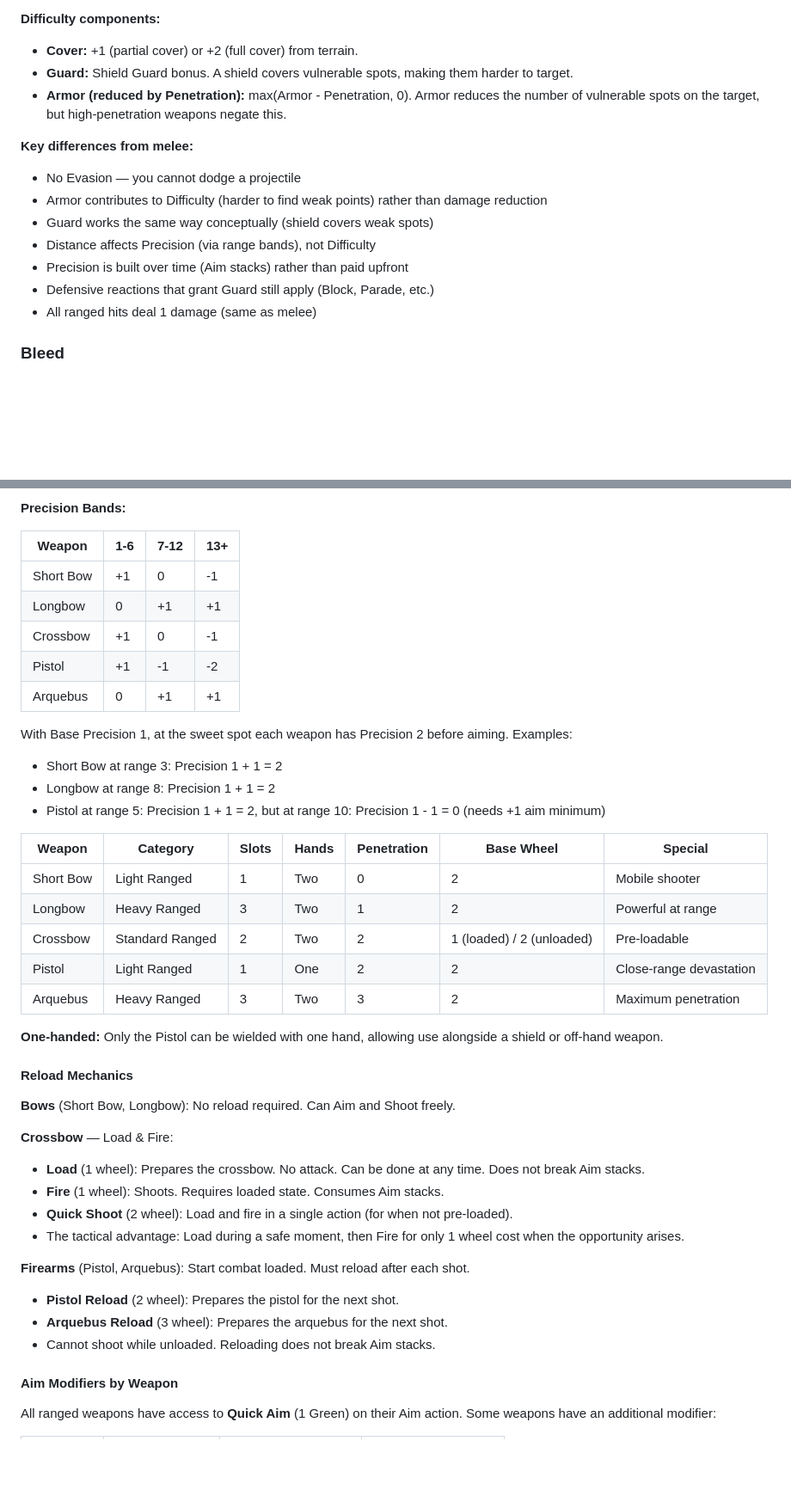
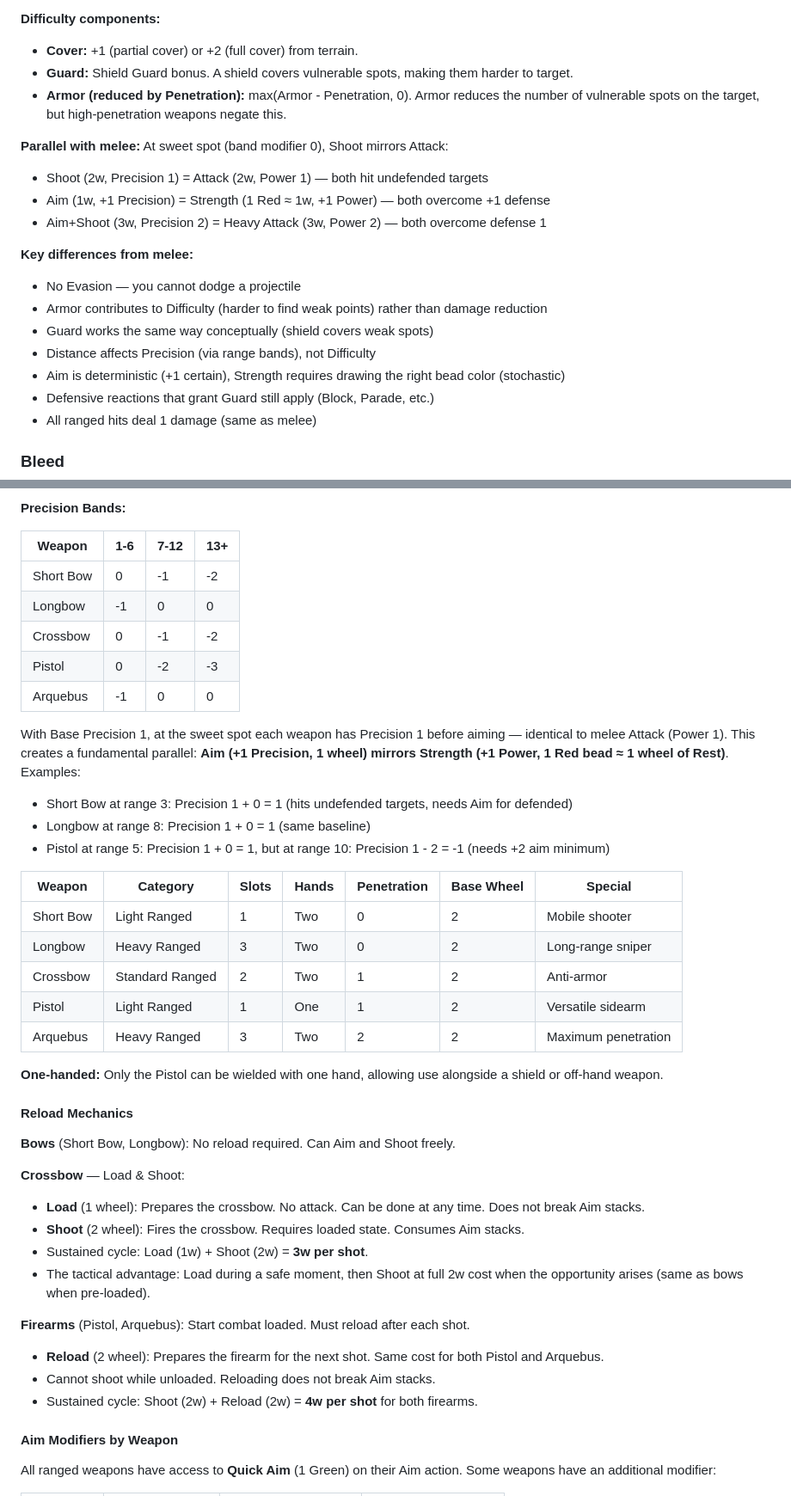
Before and after one commit to Dpothier/tabletop-workshop, a Markdown page: docs/PRD.md, 2 parts joined by grey strips. Shown at 86% size. Drawn GitHub-style; blank space fills up the shorter version.

Commit message:
docs: rebalance ranged combat — normalize precision bands, reduce penetration, unify firearms
- Precision bands shifted -1: sweet spot is now 0 (not +1), aligning
  ranged Shoot (Prec 1) with melee Attack (Power 1) at baseline
- Penetration reduced by 1 across all weapons: Longbow 0, Crossbow 1,
  Pistol 1, Arquebus 2
- Crossbow Shoot now costs 2w (was Fire 1w), sustained cycle = 3w
- Arquebus Reload reduced to 2w (was 3w), matching Pistol for uniform
  firearm reload cost; sustained cycle = 4w for both firearms
- Added explicit parallel documentation: Aim mirrors Strength, Shoot
  mirrors Attack in effective wheel-time cost

Co-Authored-By: Claude Opus 4.6 <noreply@anthropic.com>

```diff
--- a/docs/PRD.md
+++ b/docs/PRD.md
@@ -487,12 +487,17 @@ Modifiers can be combined on a single Aim action. Example: a Longbow wielder spe
 - **Guard:** Shield Guard bonus. A shield covers vulnerable spots, making them harder to target.
 - **Armor (reduced by Penetration):** max(Armor - Penetration, 0). Armor reduces the number of vulnerable spots on the target, but high-penetration weapons negate this.
 
+**Parallel with melee:** At sweet spot (band modifier 0), Shoot mirrors Attack:
+- Shoot (2w, Precision 1) = Attack (2w, Power 1) — both hit undefended targets
+- Aim (1w, +1 Precision) = Strength (1 Red ≈ 1w, +1 Power) — both overcome +1 defense
+- Aim+Shoot (3w, Precision 2) = Heavy Attack (3w, Power 2) — both overcome defense 1
+
 **Key differences from melee:**
 - No Evasion — you cannot dodge a projectile
 - Armor contributes to Difficulty (harder to find weak points) rather than damage reduction
 - Guard works the same way conceptually (shield covers weak spots)
 - Distance affects Precision (via range bands), not Difficulty
-- Precision is built over time (Aim stacks) rather than paid upfront
+- Aim is deterministic (+1 certain), Strength requires drawing the right bead color (stochastic)
 - Defensive reactions that grant Guard still apply (Block, Parade, etc.)
 - All ranged hits deal 1 damage (same as melee)
 
@@ -856,24 +861,24 @@ Ranged weapons use the Ranged Combat Resolution system (see Standard Terms). The
 
 | Weapon | 1-6 | 7-12 | 13+ |
 |--------|-----|------|-----|
-| Short Bow | +1 | 0 | -1 |
-| Longbow | 0 | +1 | +1 |
-| Crossbow | +1 | 0 | -1 |
-| Pistol | +1 | -1 | -2 |
-| Arquebus | 0 | +1 | +1 |
+| Short Bow | 0 | -1 | -2 |
+| Longbow | -1 | 0 | 0 |
+| Crossbow | 0 | -1 | -2 |
+| Pistol | 0 | -2 | -3 |
+| Arquebus | -1 | 0 | 0 |
 
-With Base Precision 1, at the sweet spot each weapon has Precision 2 before aiming. Examples:
-- Short Bow at range 3: Precision 1 + 1 = 2
-- Longbow at range 8: Precision 1 + 1 = 2
-- Pistol at range 5: Precision 1 + 1 = 2, but at range 10: Precision 1 - 1 = 0 (needs +1 aim minimum)
+With Base Precision 1, at the sweet spot each weapon has Precision 1 before aiming — identical to melee Attack (Power 1). This creates a fundamental parallel: **Aim (+1 Precision, 1 wheel) mirrors Strength (+1 Power, 1 Red bead ≈ 1 wheel of Rest)**. Examples:
+- Short Bow at range 3: Precision 1 + 0 = 1 (hits undefended targets, needs Aim for defended)
+- Longbow at range 8: Precision 1 + 0 = 1 (same baseline)
+- Pistol at range 5: Precision 1 + 0 = 1, but at range 10: Precision 1 - 2 = -1 (needs +2 aim minimum)
 
 | Weapon | Category | Slots | Hands | Penetration | Base Wheel | Special |
 |--------|----------|-------|-------|-------------|------------|---------|
 | Short Bow | Light Ranged | 1 | Two | 0 | 2 | Mobile shooter |
-| Longbow | Heavy Ranged | 3 | Two | 1 | 2 | Powerful at range |
-| Crossbow | Standard Ranged | 2 | Two | 2 | 1 (loaded) / 2 (unloaded) | Pre-loadable |
-| Pistol | Light Ranged | 1 | One | 2 | 2 | Close-range devastation |
-| Arquebus | Heavy Ranged | 3 | Two | 3 | 2 | Maximum penetration |
+| Longbow | Heavy Ranged | 3 | Two | 0 | 2 | Long-range sniper |
+| Crossbow | Standard Ranged | 2 | Two | 1 | 2 | Anti-armor |
+| Pistol | Light Ranged | 1 | One | 1 | 2 | Versatile sidearm |
+| Arquebus | Heavy Ranged | 3 | Two | 2 | 2 | Maximum penetration |
 
 **One-handed:** Only the Pistol can be wielded with one hand, allowing use alongside a shield or off-hand weapon.
 
@@ -881,16 +886,16 @@ With Base Precision 1, at the sweet spot each weapon has Precision 2 before aimi
 
 **Bows** (Short Bow, Longbow): No reload required. Can Aim and Shoot freely.
 
-**Crossbow** — Load & Fire:
+**Crossbow** — Load & Shoot:
 - **Load** (1 wheel): Prepares the crossbow. No attack. Can be done at any time. Does not break Aim stacks.
-- **Fire** (1 wheel): Shoots. Requires loaded state. Consumes Aim stacks.
-- **Quick Shoot** (2 wheel): Load and fire in a single action (for when not pre-loaded).
-- The tactical advantage: Load during a safe moment, then Fire for only 1 wheel cost when the opportunity arises.
+- **Shoot** (2 wheel): Fires the crossbow. Requires loaded state. Consumes Aim stacks.
+- Sustained cycle: Load (1w) + Shoot (2w) = **3w per shot**.
+- The tactical advantage: Load during a safe moment, then Shoot at full 2w cost when the opportunity arises (same as bows when pre-loaded).
 
 **Firearms** (Pistol, Arquebus): Start combat loaded. Must reload after each shot.
-- **Pistol Reload** (2 wheel): Prepares the pistol for the next shot.
-- **Arquebus Reload** (3 wheel): Prepares the arquebus for the next shot.
+- **Reload** (2 wheel): Prepares the firearm for the next shot. Same cost for both Pistol and Arquebus.
 - Cannot shoot while unloaded. Reloading does not break Aim stacks.
+- Sustained cycle: Shoot (2w) + Reload (2w) = **4w per shot** for both firearms.
 
 #### Aim Modifiers by Weapon
 
```
